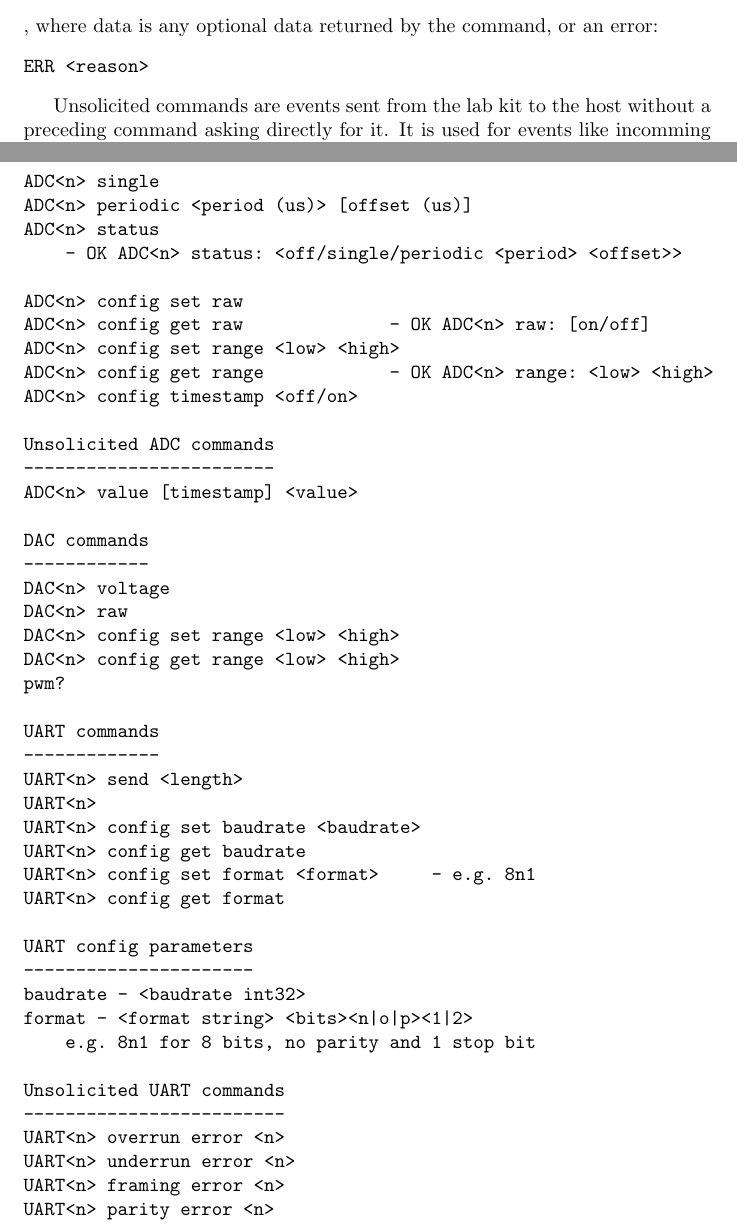
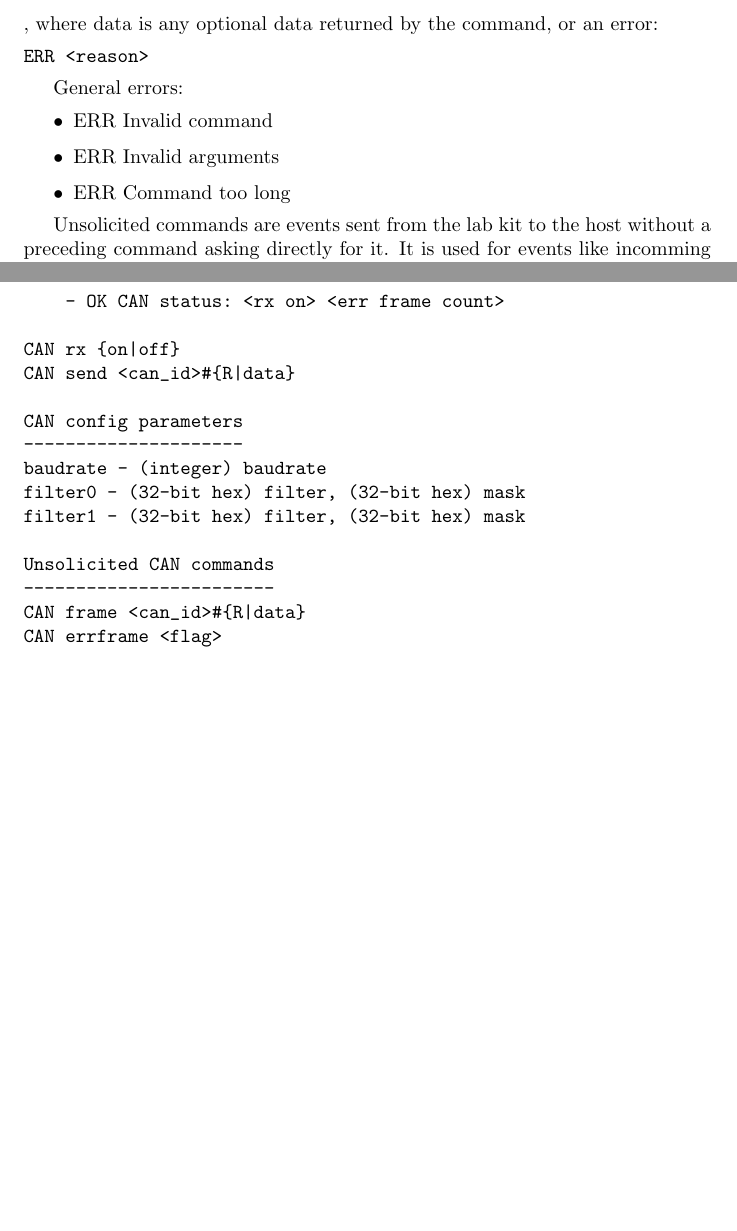
Before and after one commit to jlublin/swt21_fw, a LaTeX document (doc/user_documentation.tex): two parts of pages 3 and 7 of 7, joined at a grey line, cut so that both start at the same text, the shorter picture padded with empty space. Compiled offline with pdfLaTeX.

Commit message:
Updated user manual

```diff
--- a/doc/user_documentation.tex
+++ b/doc/user_documentation.tex
@@ -179,6 +179,13 @@ OK [data]
 ERR <reason>
 \end{verbatim}
 
+General errors:
+\begin{itemize}
+\item ERR Invalid command
+\item ERR Invalid arguments
+\item ERR Command too long
+\end{itemize}
+
 Unsolicited commands are events sent from the lab kit to the host without a
 preceding command asking directly for it. It is used for events like incomming
 communication packets and periodic measuremnt data. The syntax is the same as
@@ -416,6 +423,27 @@ ERR <reason>
 
 ERR Invalid command
 
+CAN commands
+------------
+CAN status
+    - OK CAN status: <rx on> <err frame count>
+
+CAN rx {on|off}
+CAN send <can_id>#{R|data}
+
+CAN config parameters
+---------------------
+baudrate - (integer) baudrate
+filter0 - (32-bit hex) filter, (32-bit hex) mask
+filter1 - (32-bit hex) filter, (32-bit hex) mask
+
+Unsolicited CAN commands
+------------------------
+CAN frame <can_id>#{R|data}
+CAN errframe <flag>
+\end{verbatim}
+
+\begin{comment}
 ADC commands
 ------------
 ADC<n> off
@@ -424,7 +452,3 @@ ADC<n> periodic <period (us)> [offset (us)]
 ADC<n> status
     - OK ADC<n> status: <off/single/periodic <period> <offset>>
 
-ADC<n> config set raw
-ADC<n> config get raw              - OK ADC<n> raw: [on/off]
-ADC<n> config set range <low> <high>
-ADC<n> config get range            - OK ADC<n> range: <low> <high>
@@ -438,15 +466,11 @@ DAC commands
 ------------
 DAC<n> voltage
 DAC<n> raw
-DAC<n> config set range <low> <high>
-DAC<n> config get range <low> <high>
+DAC<n> config range <low> <high>
+DAC<n> config range <low> <high>
 pwm?
 
 UART commands
 -------------
 UART<n> send <length>
 UART<n>
-UART<n> config set baudrate <baudrate>
-UART<n> config get baudrate
-UART<n> config set format <format>     - e.g. 8n1
-UART<n> config get format
```
Also changed, not shown: doc/user_documentation.pdf (deleted), doc/user_documentation.tex (22 more changed lines), 1 other file.
